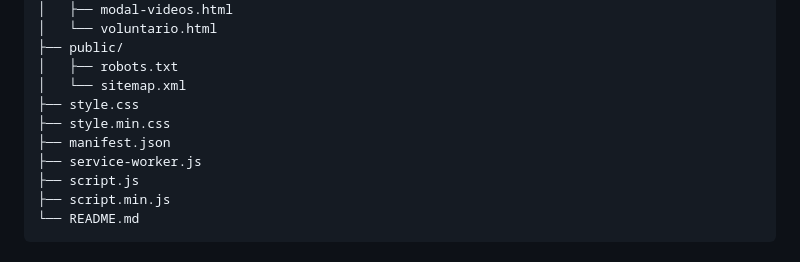
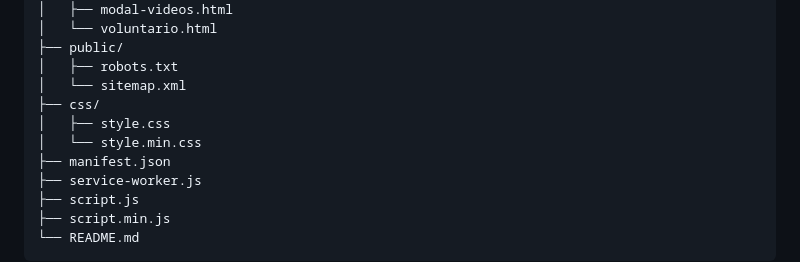
Before and after one commit to albertobtlima/lar-do-benjamim, a Markdown page: README.md, the part around the change. GitHub-like rendering.

Commit message:
readme atualizado

```diff
--- a/README.md
+++ b/README.md
@@ -70,8 +70,9 @@ lar-do-benjamim/
 ├── public/
 │   ├── robots.txt
 │   └── sitemap.xml
-├── style.css
-├── style.min.css
+├── css/
+│   ├── style.css
+│   └── style.min.css
 ├── manifest.json
 ├── service-worker.js
 ├── script.js
```
